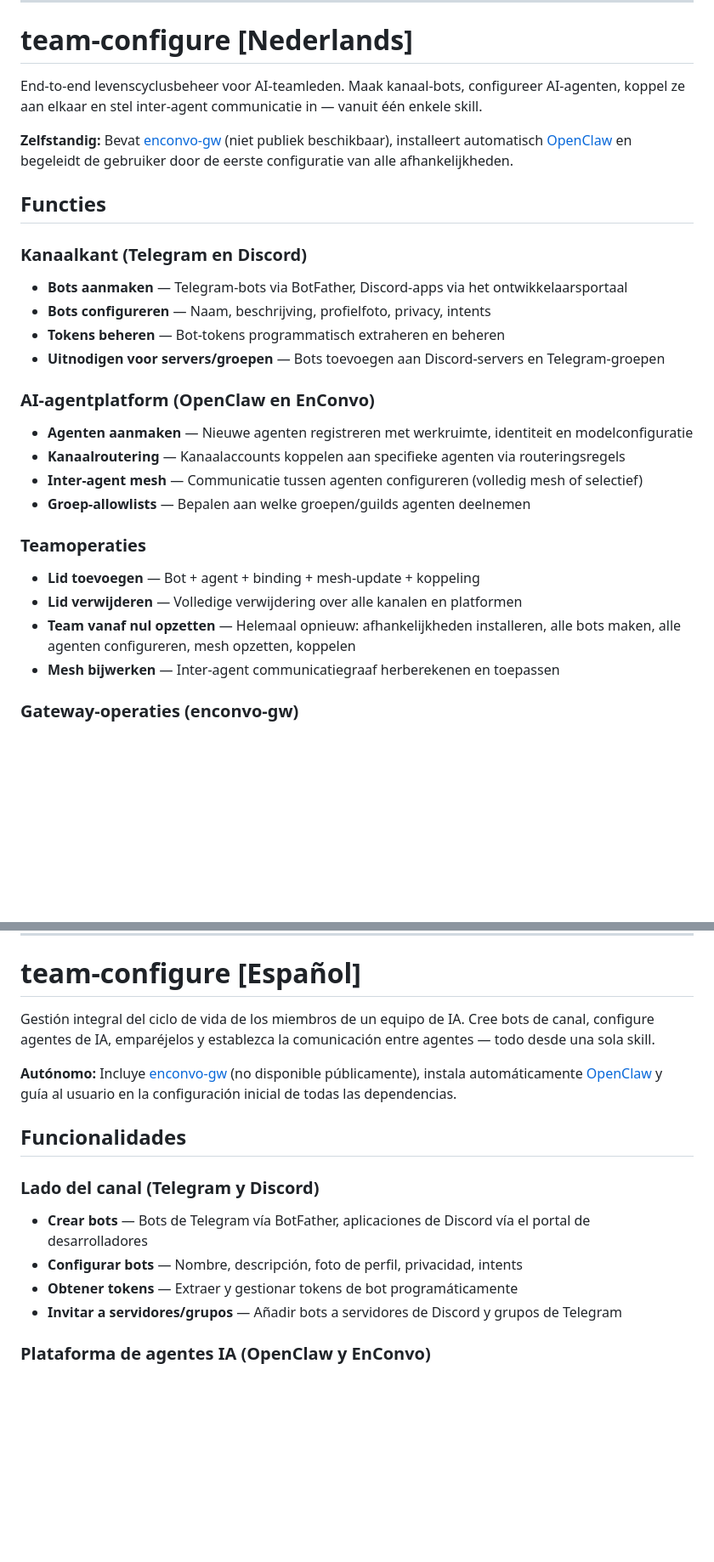
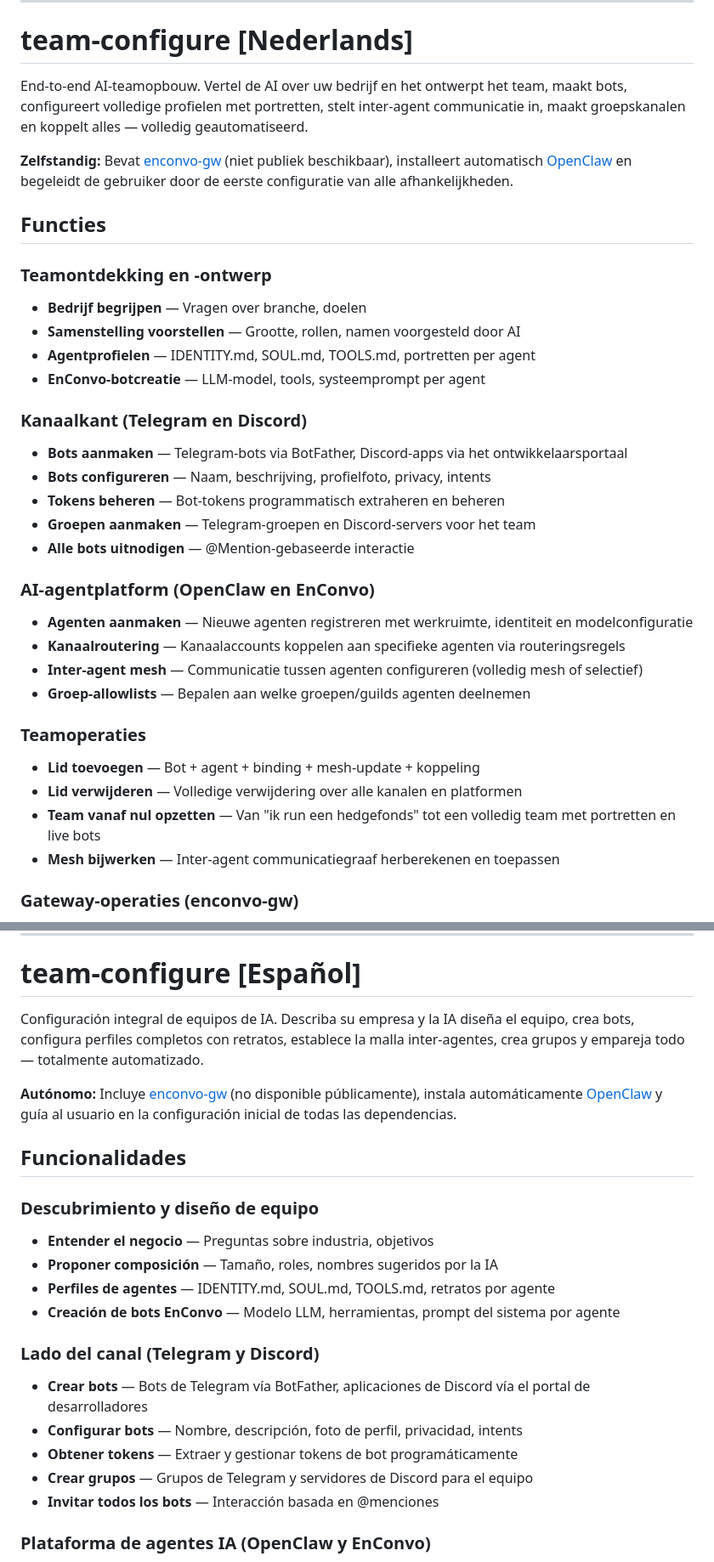
Before and after one commit to Enconvo/skills, a Markdown page: curated/team-configure/README.md, 2 parts joined by grey strips. Shown at 85% size. Drawn GitHub-style; blank space fills up the shorter version.

```diff
--- a/curated/team-configure/README.md
+++ b/curated/team-configure/README.md
@@ -262,17 +304,24 @@ bash scripts/setup.sh all       # Alles installieren
 
 # team-configure [Nederlands]
 
-End-to-end levenscyclusbeheer voor AI-teamleden. Maak kanaal-bots, configureer AI-agenten, koppel ze aan elkaar en stel inter-agent communicatie in — vanuit één enkele skill.
+End-to-end AI-teamopbouw. Vertel de AI over uw bedrijf en het ontwerpt het team, maakt bots, configureert volledige profielen met portretten, stelt inter-agent communicatie in, maakt groepskanalen en koppelt alles — volledig geautomatiseerd.
 
 **Zelfstandig:** Bevat [enconvo-gw](../enconvo-gw/) (niet publiek beschikbaar), installeert automatisch [OpenClaw](https://github.com/nicepkg/openclaw) en begeleidt de gebruiker door de eerste configuratie van alle afhankelijkheden.
 
 ## Functies
 
+### Teamontdekking en -ontwerp
+- **Bedrijf begrijpen** — Vragen over branche, doelen
+- **Samenstelling voorstellen** — Grootte, rollen, namen voorgesteld door AI
+- **Agentprofielen** — IDENTITY.md, SOUL.md, TOOLS.md, portretten per agent
+- **EnConvo-botcreatie** — LLM-model, tools, systeemprompt per agent
+
 ### Kanaalkant (Telegram en Discord)
 - **Bots aanmaken** — Telegram-bots via BotFather, Discord-apps via het ontwikkelaarsportaal
 - **Bots configureren** — Naam, beschrijving, profielfoto, privacy, intents
 - **Tokens beheren** — Bot-tokens programmatisch extraheren en beheren
-- **Uitnodigen voor servers/groepen** — Bots toevoegen aan Discord-servers en Telegram-groepen
+- **Groepen aanmaken** — Telegram-groepen en Discord-servers voor het team
+- **Alle bots uitnodigen** — @Mention-gebaseerde interactie
 
 ### AI-agentplatform (OpenClaw en EnConvo)
 - **Agenten aanmaken** — Nieuwe agenten registreren met werkruimte, identiteit en modelconfiguratie
@@ -283,7 +332,7 @@ End-to-end levenscyclusbeheer voor AI-teamleden. Maak kanaal-bots, configureer A
 ### Teamoperaties
 - **Lid toevoegen** — Bot + agent + binding + mesh-update + koppeling
 - **Lid verwijderen** — Volledige verwijdering over alle kanalen en platformen
-- **Team vanaf nul opzetten** — Helemaal opnieuw: afhankelijkheden installeren, alle bots maken, alle agenten configureren, mesh opzetten, koppelen
+- **Team vanaf nul opzetten** — Van "ik run een hedgefonds" tot een volledig team met portretten en live bots
 - **Mesh bijwerken** — Inter-agent communicatiegraaf herberekenen en toepassen
 
 ### Gateway-operaties (enconvo-gw)
@@ -306,17 +355,24 @@ bash scripts/setup.sh all       # Alles installeren
 
 # team-configure [Español]
 
-Gestión integral del ciclo de vida de los miembros de un equipo de IA. Cree bots de canal, configure agentes de IA, emparéjelos y establezca la comunicación entre agentes — todo desde una sola skill.
+Configuración integral de equipos de IA. Describa su empresa y la IA diseña el equipo, crea bots, configura perfiles completos con retratos, establece la malla inter-agentes, crea grupos y empareja todo — totalmente automatizado.
 
 **Autónomo:** Incluye [enconvo-gw](../enconvo-gw/) (no disponible públicamente), instala automáticamente [OpenClaw](https://github.com/nicepkg/openclaw) y guía al usuario en la configuración inicial de todas las dependencias.
 
 ## Funcionalidades
 
+### Descubrimiento y diseño de equipo
+- **Entender el negocio** — Preguntas sobre industria, objetivos
+- **Proponer composición** — Tamaño, roles, nombres sugeridos por la IA
+- **Perfiles de agentes** — IDENTITY.md, SOUL.md, TOOLS.md, retratos por agente
+- **Creación de bots EnConvo** — Modelo LLM, herramientas, prompt del sistema por agente
+
 ### Lado del canal (Telegram y Discord)
 - **Crear bots** — Bots de Telegram vía BotFather, aplicaciones de Discord vía el portal de desarrolladores
 - **Configurar bots** — Nombre, descripción, foto de perfil, privacidad, intents
 - **Obtener tokens** — Extraer y gestionar tokens de bot programáticamente
-- **Invitar a servidores/grupos** — Añadir bots a servidores de Discord y grupos de Telegram
+- **Crear grupos** — Grupos de Telegram y servidores de Discord para el equipo
+- **Invitar todos los bots** — Interacción basada en @menciones
 
 ### Plataforma de agentes IA (OpenClaw y EnConvo)
 - **Crear agentes** — Registrar nuevos agentes con espacio de trabajo, identidad y configuración de modelo
```
Also changed, not shown: other parts of curated/team-configure/README.md (+65 -16 lines).
